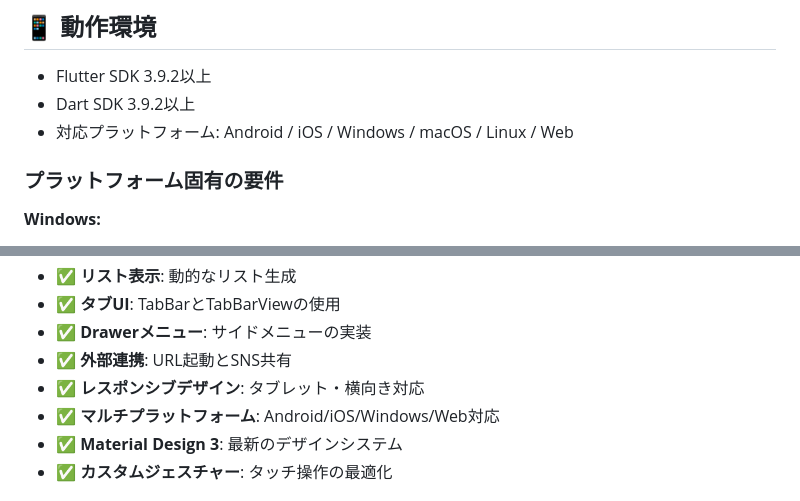
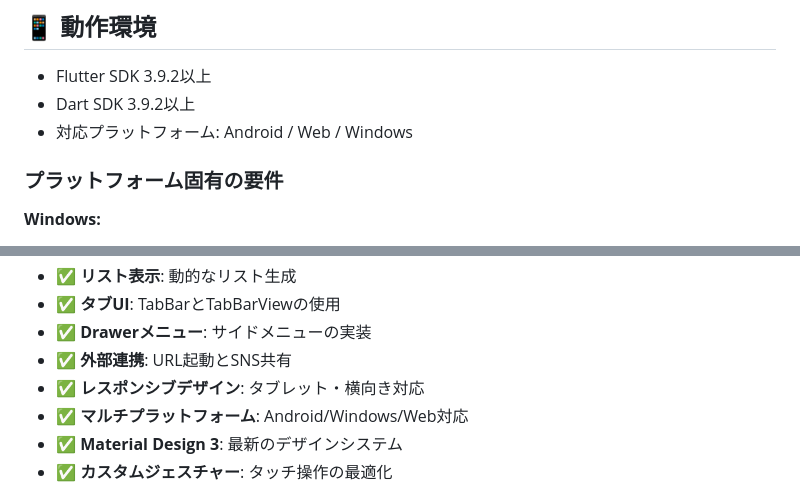
Before and after one commit to C4N4242/book_memo_app, a Markdown page: README_ja.md, 2 parts joined by grey strips. GitHub-like rendering.

```diff
--- a/README_ja.md
+++ b/README_ja.md
@@ -149,7 +149,7 @@ dart run flutter_launcher_icons
 
 - Flutter SDK 3.9.2以上
 - Dart SDK 3.9.2以上
-- 対応プラットフォーム: Android / iOS / Windows / macOS / Linux / Web
+- 対応プラットフォーム: Android / Web / Windows
 
 ### プラットフォーム固有の要件
 
@@ -211,7 +211,7 @@ dart run flutter_launcher_icons
 - ✅ **Drawerメニュー**: サイドメニューの実装
 - ✅ **外部連携**: URL起動とSNS共有
 - ✅ **レスポンシブデザイン**: タブレット・横向き対応
-- ✅ **マルチプラットフォーム**: Android/iOS/Windows/Web対応
+- ✅ **マルチプラットフォーム**: Android/Windows/Web対応
 - ✅ **Material Design 3**: 最新のデザインシステム
 - ✅ **カスタムジェスチャー**: タッチ操作の最適化
 
```
Also changed, not shown: other parts of README_ja.md (+1 -1 lines), README.md (+3 -3 lines).
